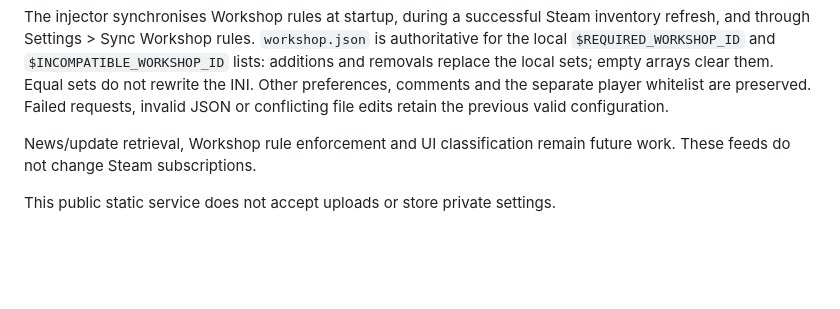
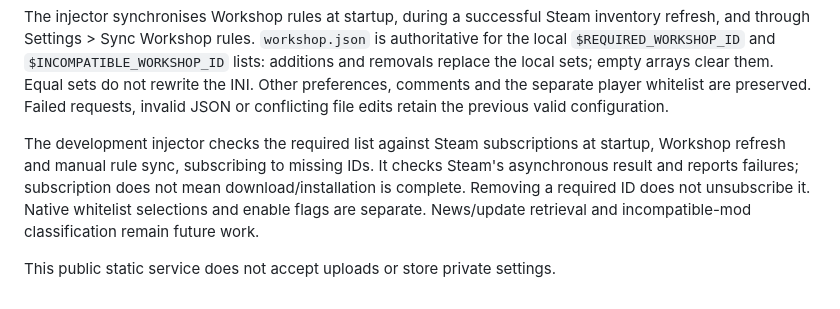
Before and after one commit to PresFox/world-overhaul-backend, a Markdown page: README.md, the part around the change. Drawn GitHub-style; blank space fills up the shorter version.

Commit message:
Document automatic required Workshop subscriptions

```diff
--- a/README.md
+++ b/README.md
@@ -99,7 +99,11 @@ empty arrays clear them. Equal sets do not rewrite the INI. Other preferences,
 comments and the separate player whitelist are preserved. Failed requests,
 invalid JSON or conflicting file edits retain the previous valid configuration.
 
-News/update retrieval, Workshop rule enforcement and UI classification remain
-future work. These feeds do not change Steam subscriptions.
+The development injector checks the required list against Steam subscriptions
+at startup, Workshop refresh and manual rule sync, subscribing to missing IDs.
+It checks Steam's asynchronous result and reports failures; subscription does
+not mean download/installation is complete. Removing a required ID does not
+unsubscribe it. Native whitelist selections and enable flags are separate.
+News/update retrieval and incompatible-mod classification remain future work.
 
 This public static service does not accept uploads or store private settings.
```
